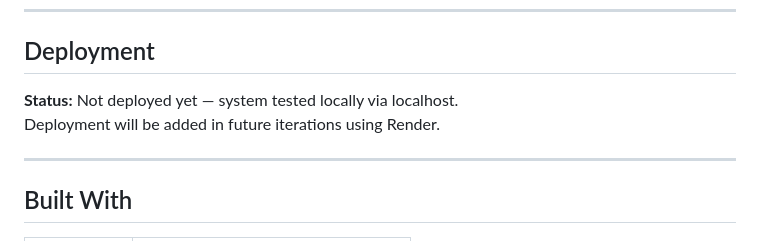
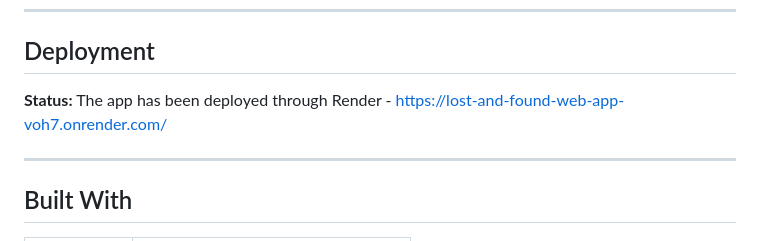
Before and after one commit to tg769/lost_and_found_web_app, a Markdown page: README.md, the part around the change. Rendered like a GitHub page.

```diff
--- a/README.md
+++ b/README.md
@@ -68,8 +68,7 @@ pytest
 
 ## Deployment
 
-**Status:** Not deployed yet — system tested locally via localhost.
-Deployment will be added in future iterations using Render.
+**Status:** The app has been deployed through Render - https://lost-and-found-web-app-voh7.onrender.com/
 
 ---
 
```
